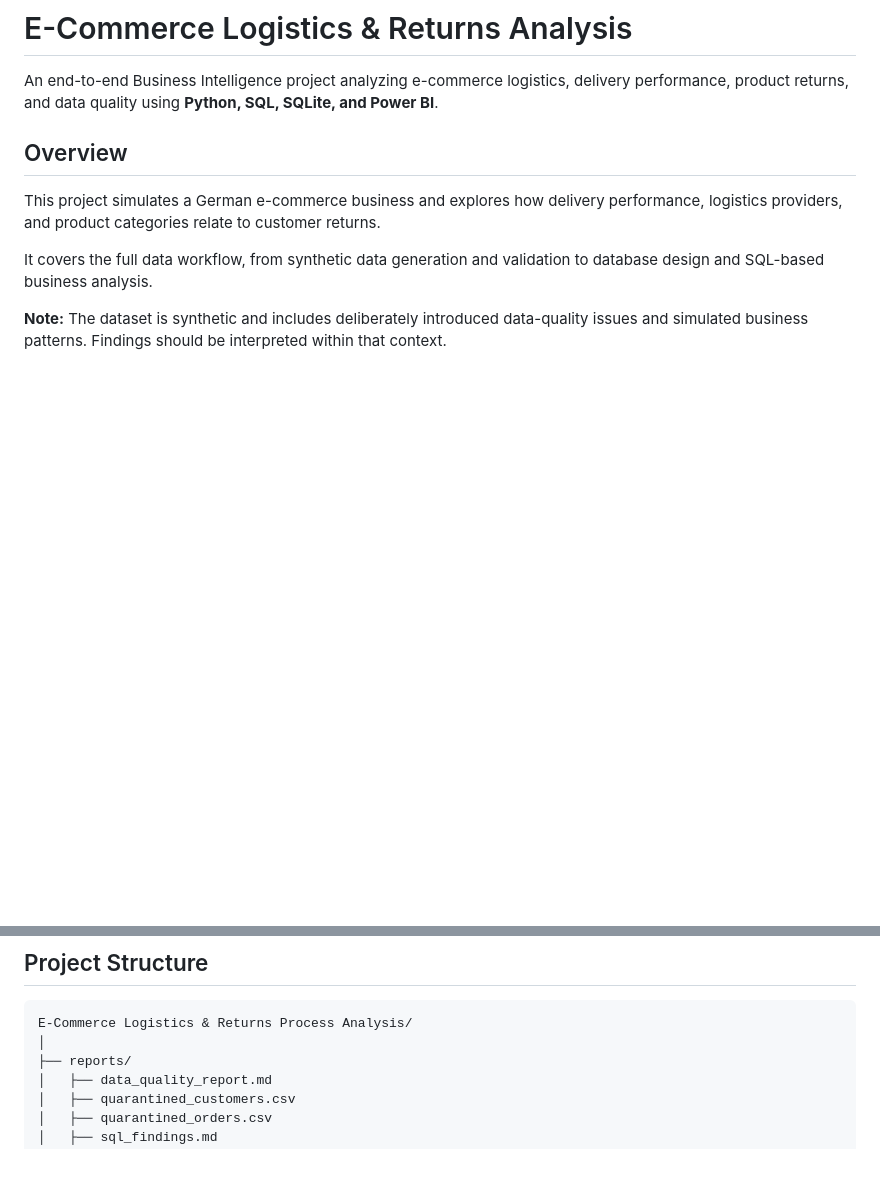
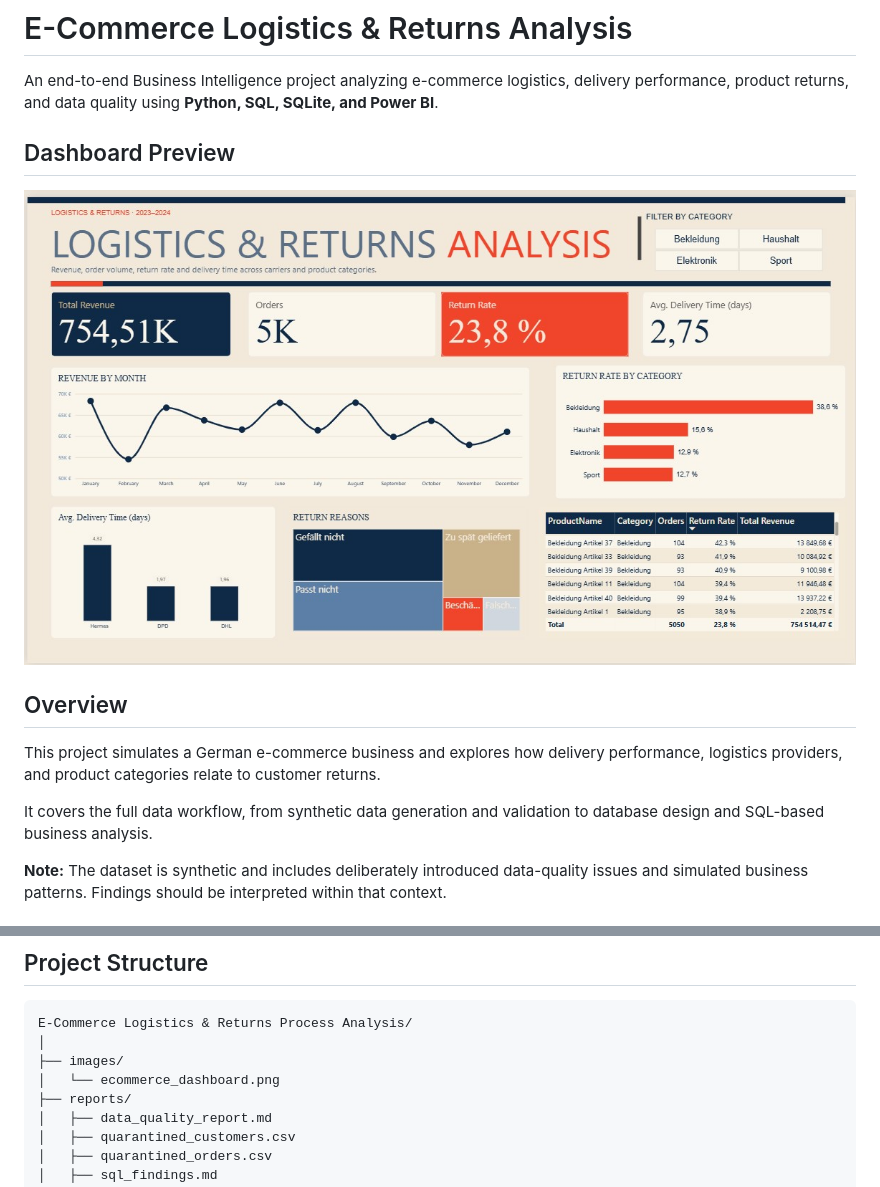
Before and after one commit to damchiaya-cyber/E-Commerce-Logistics-Analysis, a Markdown page: README.md, 2 parts joined by grey strips. Drawn GitHub-style; pictures changed too: images/ecommerce_dashboard.png (added); blank space fills up the shorter version.

Commit message:
Add dashboard preview to README

````diff
--- a/README.md
+++ b/README.md
@@ -1,6 +1,10 @@
 # E-Commerce Logistics & Returns Analysis
 
 An end-to-end Business Intelligence project analyzing e-commerce logistics, delivery performance, product returns, and data quality using **Python, SQL, SQLite, and Power BI**.
+
+## Dashboard Preview
+
+![E-Commerce Logistics & Returns Dashboard](images/ecommerce_dashboard.png)
 
 ## Overview
 
@@ -37,6 +41,8 @@ Python · Pandas · Faker · SQL · SQLite · Power BI · DAX · Git
 ```text
 E-Commerce Logistics & Returns Process Analysis/
 │
+├── images/
+│   └── ecommerce_dashboard.png
 ├── reports/
 │   ├── data_quality_report.md
 │   ├── quarantined_customers.csv
````
